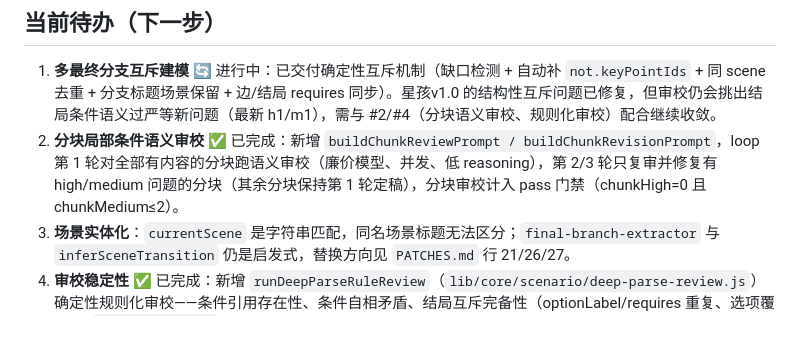
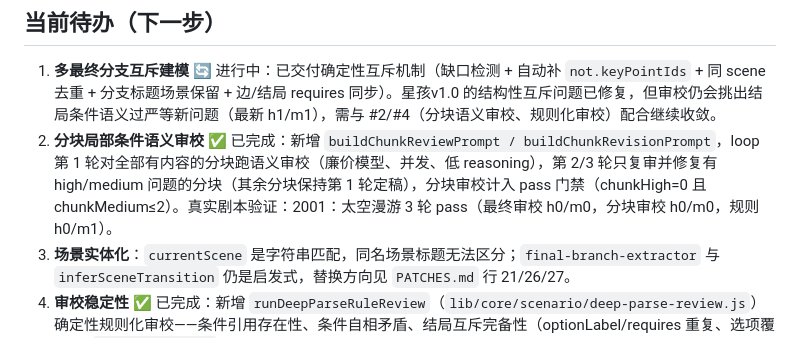
Before and after one commit to RuichiXu/coc-keeper, a Markdown page: PLAN.md, the part around the change. Rendered like a GitHub page.

Commit message:
docs: PLAN #2 补充真实剧本验证结果

```diff
--- a/PLAN.md
+++ b/PLAN.md
@@ -42,7 +42,7 @@
 ## 当前待办（下一步）
 
 1. **多最终分支互斥建模** 🔄 进行中：已交付确定性互斥机制（缺口检测 + 自动补 `not.keyPointIds` + 同 scene 去重 + 分支标题场景保留 + 边/结局 requires 同步）。星孩v1.0 的结构性互斥问题已修复，但审校仍会挑出结局条件语义过严等新问题（最新 h1/m1），需与 #2/#4（分块语义审校、规则化审校）配合继续收敛。
-2. **分块局部条件语义审校** ✅ 已完成：新增 `buildChunkReviewPrompt / buildChunkRevisionPrompt`，loop 第 1 轮对全部有内容的分块跑语义审校（廉价模型、并发、低 reasoning），第 2/3 轮只复审并修复有 high/medium 问题的分块（其余分块保持第 1 轮定稿），分块审校计入 pass 门禁（chunkHigh=0 且 chunkMedium≤2）。
+2. **分块局部条件语义审校** ✅ 已完成：新增 `buildChunkReviewPrompt / buildChunkRevisionPrompt`，loop 第 1 轮对全部有内容的分块跑语义审校（廉价模型、并发、低 reasoning），第 2/3 轮只复审并修复有 high/medium 问题的分块（其余分块保持第 1 轮定稿），分块审校计入 pass 门禁（chunkHigh=0 且 chunkMedium≤2）。真实剧本验证：2001：太空漫游 3 轮 pass（最终审校 h0/m0，分块审校 h0/m0，规则 h0/m1）。
 3. **场景实体化**：`currentScene` 是字符串匹配，同名场景标题无法区分；`final-branch-extractor` 与 `inferSceneTransition` 仍是启发式，替换方向见 `PATCHES.md` 行 21/26/27。
 4. **审校稳定性** ✅ 已完成：新增 `runDeepParseRuleReview`（`lib/core/scenario/deep-parse-review.js`）确定性规则化审校——条件引用存在性、条件自相矛盾、结局互斥完备性（optionLabel/requires 重复、选项覆盖）、`not.keyPointIds` 过度限制、分支门控与本分支结局冲突、结局 scene 与最终分支 scene 一致性、结局前置关键点循环依赖（只能在抉择后到达的 kp 不能作前置）、入边 requires 与结局 requires 一致性、结局关键词缺失。loop 现为「preflight + 规则化审校 + LLM 审校」三层门禁：规则审校 h0/m≤2 且 LLM 审校 h0/m≤2 才 pass；LLM 审校 prompt 被告知不重复报告规则审校已判问题，修订 prompt 回灌规则审校问题。
 5. **收尾清理**：`artifacts/`、`scenarios/` 加入 `.gitignore`；决定 `tests/fixtures/hidden_scenarios/` 是否入库；清理 `exp/deep-parse-quality-0045` 分支；把 `deepParse` 推荐配置写入 README/示例。
```
